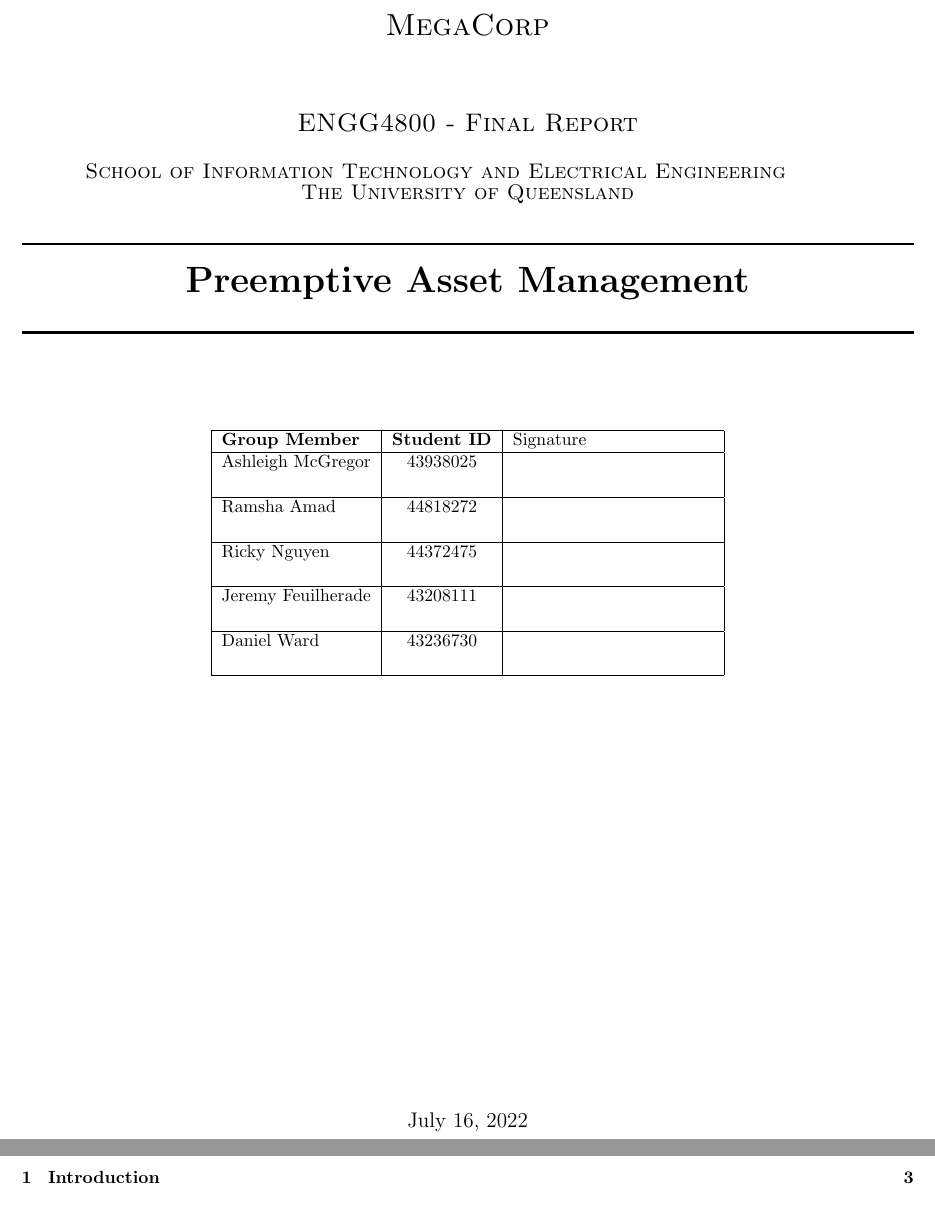
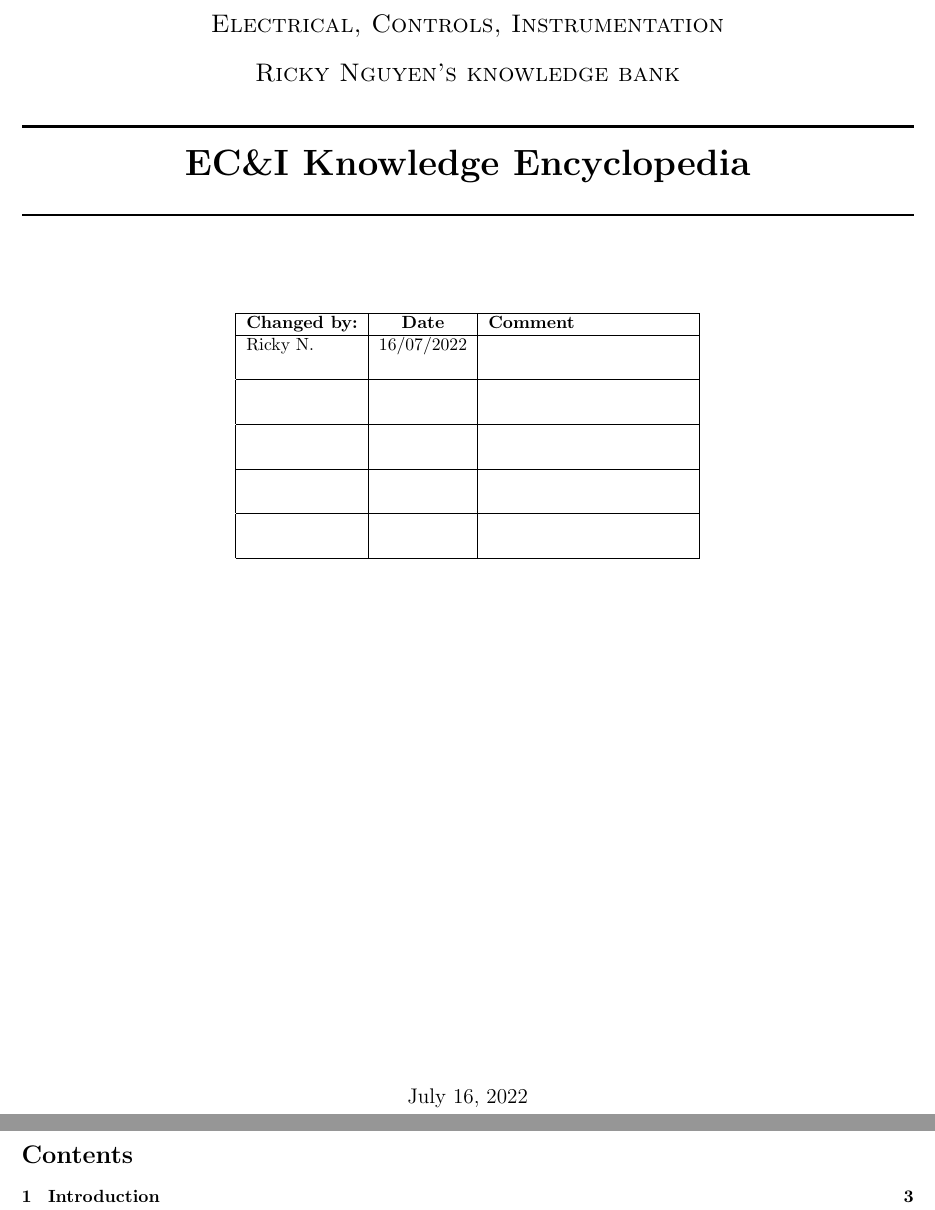
Before and after one commit to CommandoRick/electrical-knowledge-repo, a LaTeX document (main.tex, which reads chapters/00_titlePage.tex, includes.tex): two parts of pages 1 and 2 of 4, joined at a grey line, cut at the place of the change. Compiled offline with pdfLaTeX.

Commit message:
Completed - Setup: Ready for filling

```diff
--- a/chapters/00_titlePage.tex
+++ b/chapters/00_titlePage.tex
@@ -6,12 +6,8 @@
 	%------------------------------------------------
 	%	Headings
 	%------------------------------------------------
-
-	\textsc{\LARGE MegaCorp}\\[1.5cm] % Main heading such as the name of your university/college
-
-	\textsc{\Large ENGG4800 - Final Report}\\[0.5cm] % Major heading such as course name
-
-	\textsc{\large School of Information Technology and Electrical Engineering\newline The University of Queensland}\\[0.5cm] % Minor heading such as course title
+	\textsc{\Large Electrical, Controls, Instrumentation}\\[0.5cm]
+	\textsc{\Large Ricky Nguyen's knowledge bank}\\[0.5cm] % Major heading such as course name
 
 	%------------------------------------------------
 	%	Title
@@ -19,7 +15,7 @@
 
 	\HRule\\[0.4cm]
 
-	{\huge\bfseries Preemptive Asset Management}\\[0.4cm] % Title of your document
+	{\huge\bfseries EC\&I Knowledge Encyclopedia}\\[0.4cm] % Title of your document
 
 	\HRule\\[1.5cm]
 
@@ -43,17 +39,17 @@
         %  Daniel Ward & 43236730 & 20 & \\[3ex]
 
          \hline
-         \textbf{Group Member} & \textbf{Student ID} & Signature \\
+         \textbf{Changed by:} & \textbf{Date} & \textbf{Comment} \\
          \hline
-         Ashleigh McGregor & 43938025 & \\[3ex]
+         \myName & 16/07/2022 & \\[3ex]
          \hline
-         Ramsha Amad & 44818272 & \\[3ex]
+          &  & \\[3ex]
          \hline
-         Ricky Nguyen & 44372475 & \\[3ex]
+          &  & \\[3ex]
          \hline
-         Jeremy Feuilherade & 43208111 & \\[3ex]
+          &  & \\[3ex]
          \hline
-         Daniel Ward & 43236730 & \\[3ex]
+          &  & \\[3ex]
          \hline
          \end{tabular}
         \end{center}
--- a/includes.tex
+++ b/includes.tex
@@ -34,7 +34,7 @@
 
 % \usepackage{subfloats}
 \usepackage{lscape}
-
+\usepackage{fancyhdr}
 \usepackage{url}
 
 
@@ -52,4 +52,9 @@
 \usepackage{amsmath} % assumes amsmath package installed
 %\usepackage{amssymb}  % assumes amsmath package installed
 
-\newcommand{\comment}[1]{}
+
+
+
+% ---------------- New Comments i.e. New variables ---------
+%\newcommand{\comment}[1]{}
+\newcommand{\myName}{Ricky N.}
```
Also changed, not shown: chapters/02_UqSubjects.tex (+9 -6 lines), main.pdf, 5 other files.
